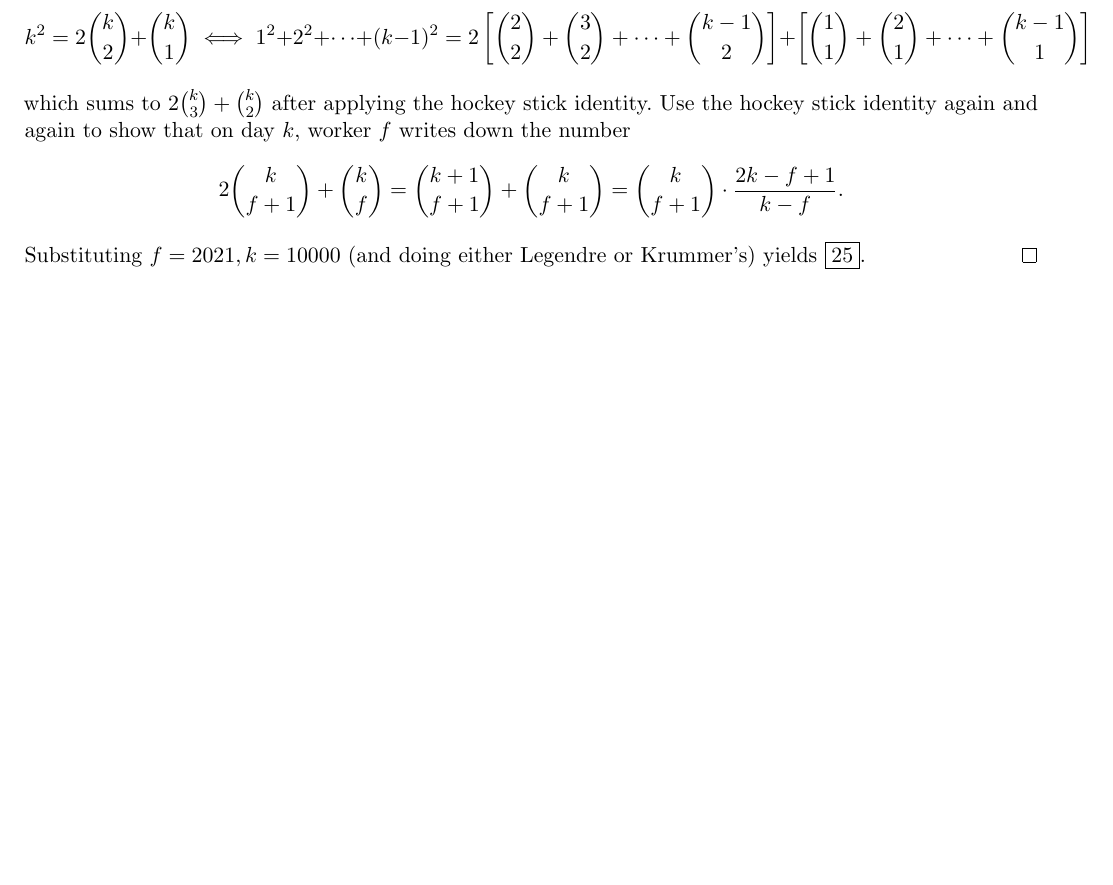
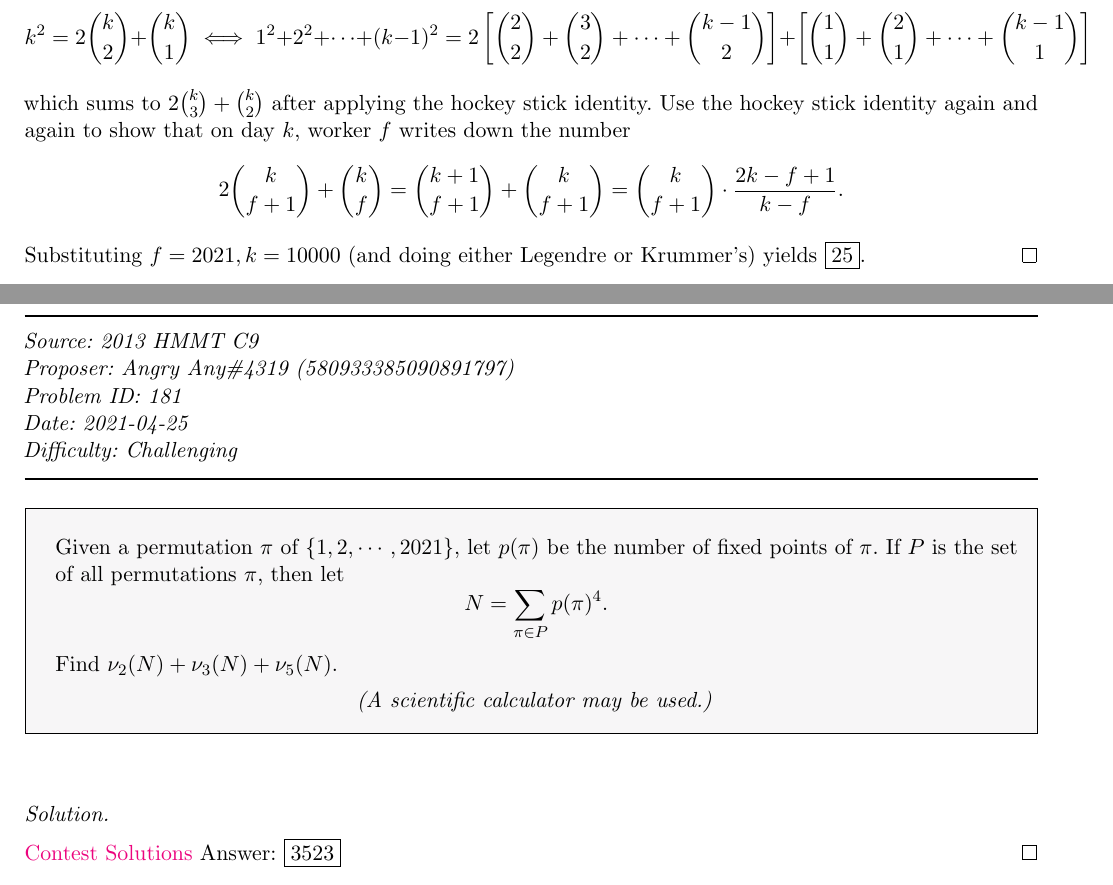
Before and after one commit to OpenPOTD/Solutions, a LaTeX document (Solutions.tex, which reads Sections/Season-13/13-1-7.tex): part of page 162 of 163 before the commit and two parts of pages 162 and 163 of 164 after it, the two joined at a grey line, cut so that both start at the same text, the shorter picture padded with empty space. The pictures show the PDF file Solutions.pdf that the author committed with the source.

Commit message:
daily update

```diff
--- /dev/null
+++ b/Sections/Season-13/13-1-7.tex
@@ -0,0 +1,22 @@
+\SSbreak\\
+\emph{Source: 2013 HMMT C9}\\
+\emph{Proposer: \Pchan}\\ %\Pchan \Pbrain \Pss
+\emph{Problem ID: 181}\\
+\emph{Date: 2021-04-25}\\
+\emph{Difficulty: Challenging}\\
+\SSbreak
+
+\SSpsetQ{
+    Given a permutation $\pi$ of $\{1, 2, \cdots , 2021\}$, let $p(\pi)$ be the number of fixed points of $\pi$. If $P$ is the set of all permutations $\pi$,
+    then let $$N = \sum_{\pi \in P} p(\pi)^4.$$ Find $\nu_2(N) + \nu_3(N) + \nu_5(N)$.
+    \begin{center}
+        \textit{(A scientific calculator may be used.)}
+    \end{center}
+    %Put Problem Here
+}\bigskip
+
+\begin{solution}\hfil\medskip
+
+    \href{https://hmmt-archive.s3.amazonaws.com/tournaments/2013/feb/comb/solutions.pdf}{Contest Solutions} Answer: \fbox{3523}
+    %Put sol here
+\end{solution}\bigskip
```
Also changed, not shown: Solutions.tex (+5 -0 lines), Solutions.pdf.
